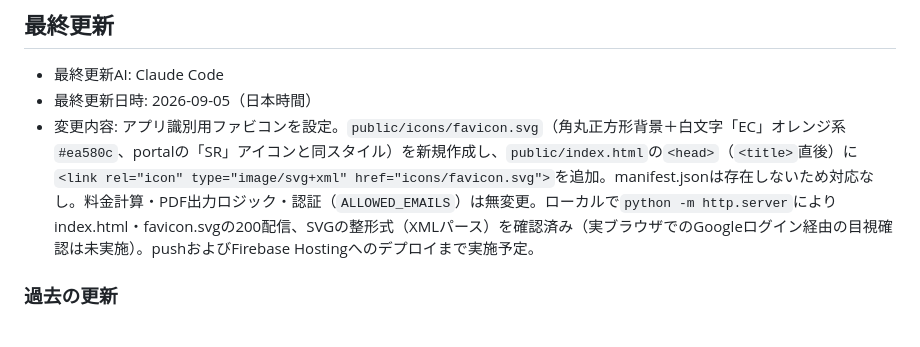
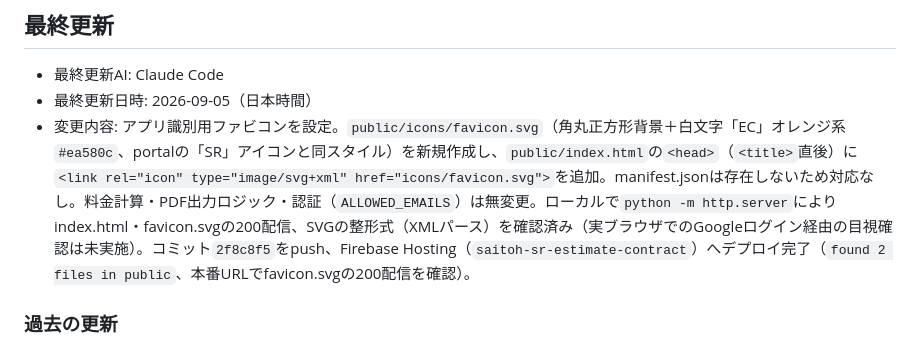
Before and after one commit to hiro-saitoh-sr/estimate-contract-app, a Markdown page: PROJECT_STATUS.md, the part around the change. GitHub-like rendering.

Commit message:
docs: PROJECT_STATUS.mdにファビコン設定のデプロイ結果を反映
Co-Authored-By: Claude Sonnet 5 <noreply@anthropic.com>
Claude-Session: https://claude.ai/code/session_01UMzHmFXAkXkjZvF6u6nBUd

```diff
--- a/PROJECT_STATUS.md
+++ b/PROJECT_STATUS.md
@@ -98,7 +98,7 @@
 
 - 最終更新AI: Claude Code
 - 最終更新日時: 2026-09-05（日本時間）
-- 変更内容: アプリ識別用ファビコンを設定。`public/icons/favicon.svg`（角丸正方形背景＋白文字「EC」オレンジ系`#ea580c`、portalの「SR」アイコンと同スタイル）を新規作成し、`public/index.html`の`<head>`（`<title>`直後）に`<link rel="icon" type="image/svg+xml" href="icons/favicon.svg">`を追加。manifest.jsonは存在しないため対応なし。料金計算・PDF出力ロジック・認証（`ALLOWED_EMAILS`）は無変更。ローカルで`python -m http.server`によりindex.html・favicon.svgの200配信、SVGの整形式（XMLパース）を確認済み（実ブラウザでのGoogleログイン経由の目視確認は未実施）。pushおよびFirebase Hostingへのデプロイまで実施予定。
+- 変更内容: アプリ識別用ファビコンを設定。`public/icons/favicon.svg`（角丸正方形背景＋白文字「EC」オレンジ系`#ea580c`、portalの「SR」アイコンと同スタイル）を新規作成し、`public/index.html`の`<head>`（`<title>`直後）に`<link rel="icon" type="image/svg+xml" href="icons/favicon.svg">`を追加。manifest.jsonは存在しないため対応なし。料金計算・PDF出力ロジック・認証（`ALLOWED_EMAILS`）は無変更。ローカルで`python -m http.server`によりindex.html・favicon.svgの200配信、SVGの整形式（XMLパース）を確認済み（実ブラウザでのGoogleログイン経由の目視確認は未実施）。コミット`2f8c8f5`をpush、Firebase Hosting（`saitoh-sr-estimate-contract`）へデプロイ完了（`found 2 files in public`、本番URLでfavicon.svgの200配信を確認）。
 
 ### 過去の更新
 
```
